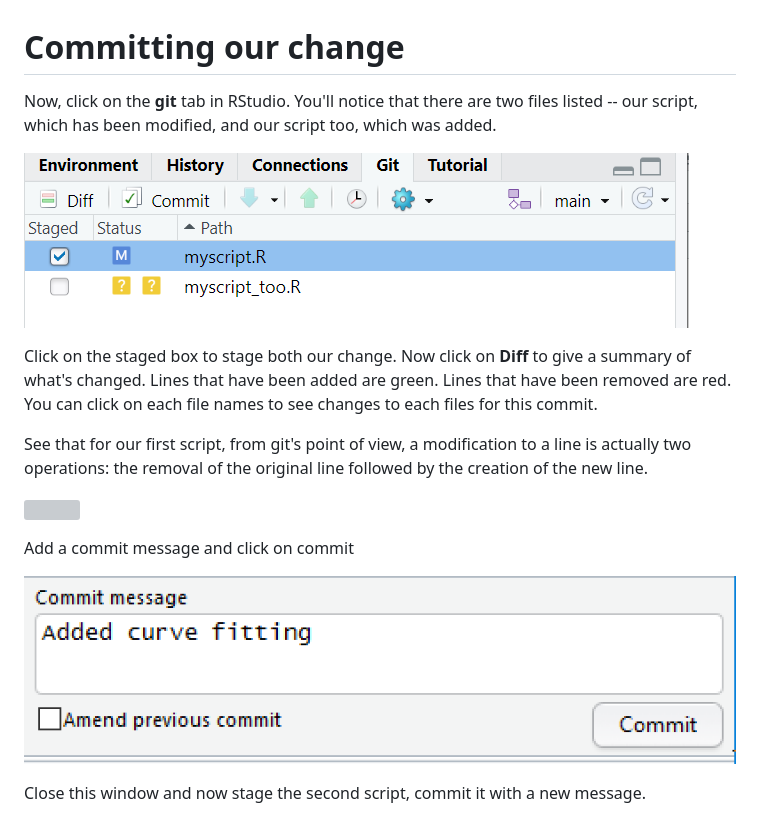
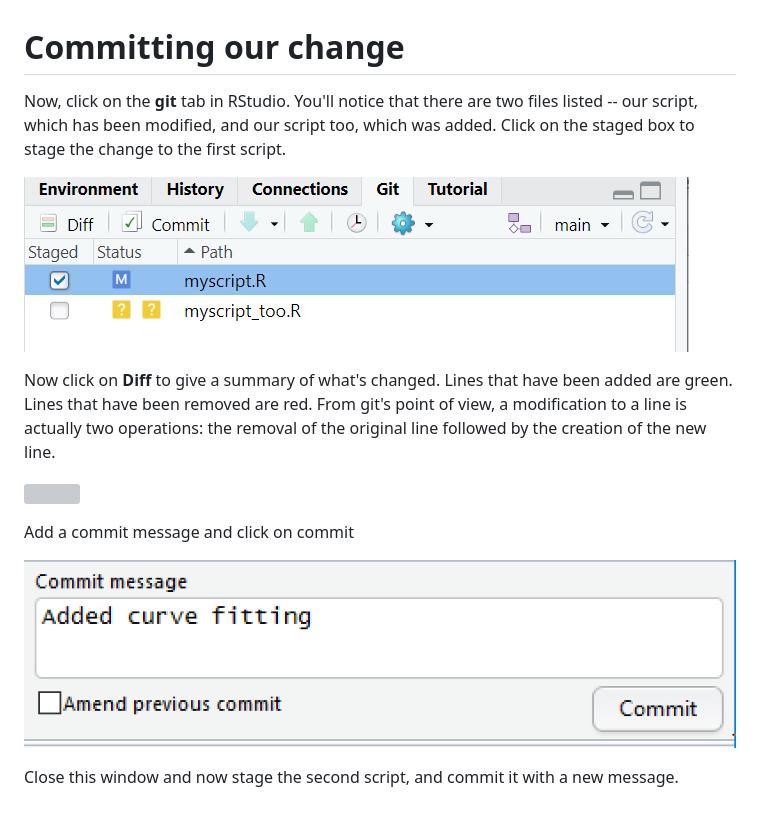
Before and after one commit to lmu-osc/Introduction-RStudio-Git-GitHub, a Markdown page: commit.md, the part around the change. Rendered like a GitHub page; grey boxes are pictures that could not be loaded.

Commit message:
second file to commit

```diff
--- a/commit.md
+++ b/commit.md
@@ -1,12 +1,10 @@
 # Committing our change
 
-Now, click on the **git** tab in RStudio. You'll notice that there are two files listed -- our script, which has been modified, and our script too, which was added.
+Now, click on the **git** tab in RStudio. You'll notice that there are two files listed -- our script, which has been modified, and our script too, which was added. Click on the staged box to stage the change to the first script.
 
 ![](./assets/git_changed.png)
 
-Click on the staged box to stage both our change. Now click on  **Diff** to give a summary of what's changed. Lines that have been added are green. Lines that have been removed are red. You can click on each file names to see changes to each files for this commit.
-
-See that for our first script, from git's point of view, a modification to a line is actually two operations: the removal of the original line followed by the creation of the new line.
+Now click on  **Diff** to give a summary of what's changed. Lines that have been added are green. Lines that have been removed are red. From git's point of view, a modification to a line is actually two operations: the removal of the original line followed by the creation of the new line.
 
 ![](./assets/git_diff.png)
 
@@ -14,7 +12,7 @@ Add a commit message and click on commit
 
 ![](./assets/git_commit_message2.png)
 
-Close this window and now stage the second script, commit it with a new message.
+Close this window and now stage the second script, and commit it with a new message.
 
 ![](./assets/git_commit_message3.png)
 
```
Also changed, not shown: assets/git_commit_message3.png (added).
